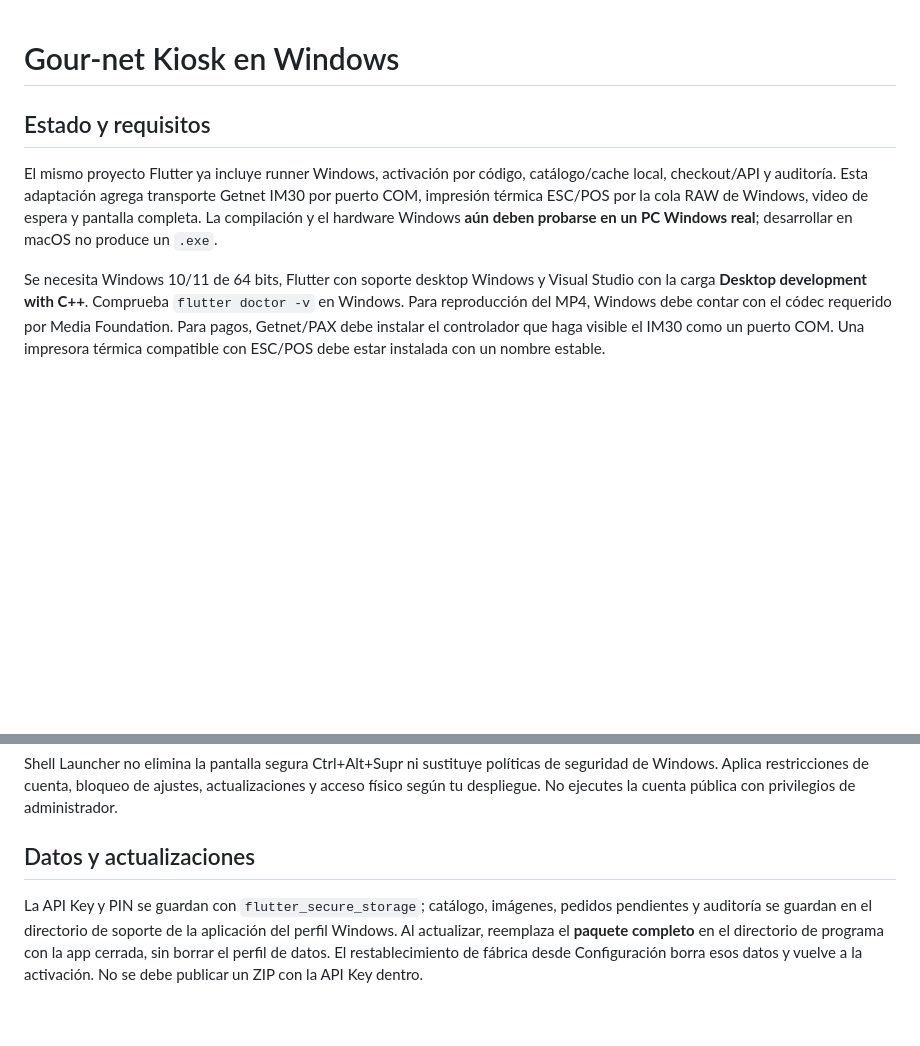
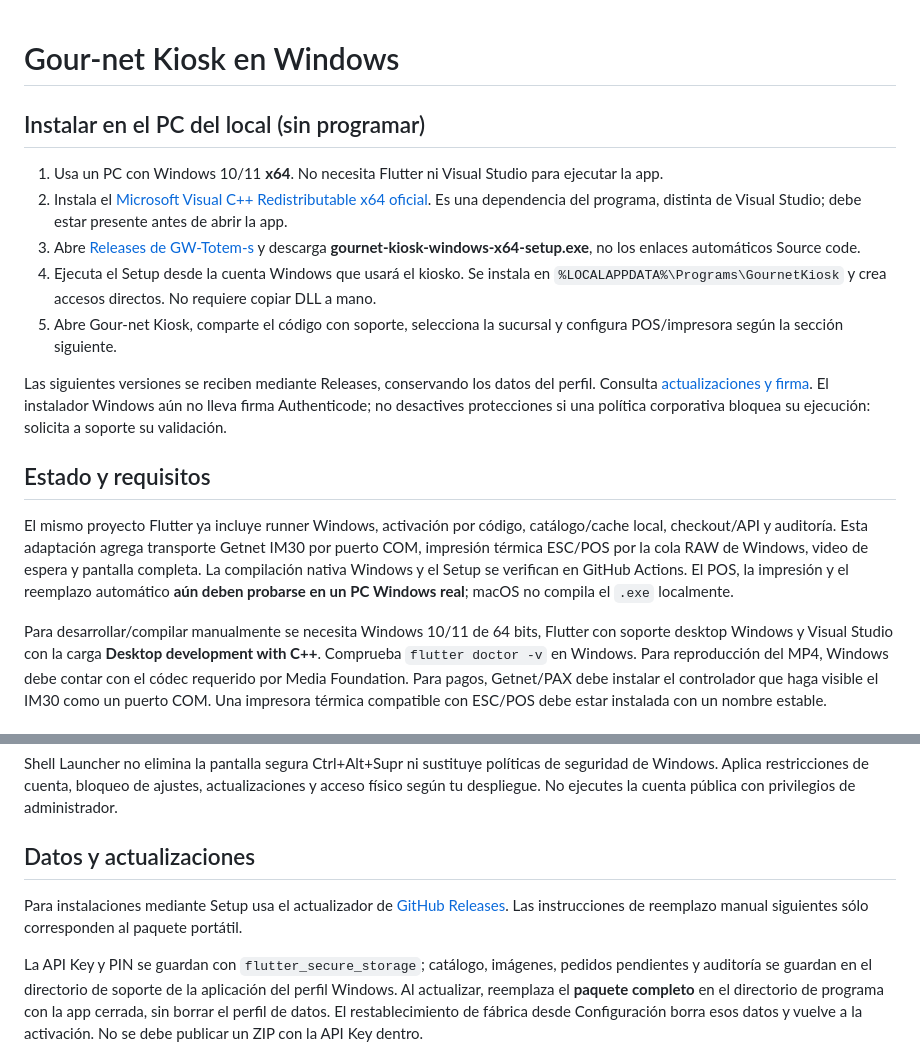
Before and after one commit to Corredora-Online/GW-Totem-s, a Markdown page: docs/windows.md, 2 parts joined by grey strips. GitHub-like rendering; blank space fills up the shorter version.

Commit message:
Document end-user Windows installation and runtime prerequisite

```diff
--- a/docs/windows.md
+++ b/docs/windows.md
@@ -1,14 +1,25 @@
 # Gour-net Kiosk en Windows
+
+## Instalar en el PC del local (sin programar)
+
+1. Usa un PC con Windows 10/11 **x64**. No necesita Flutter ni Visual Studio para ejecutar la app.
+2. Instala el [Microsoft Visual C++ Redistributable x64 oficial](https://learn.microsoft.com/en-us/cpp/windows/latest-supported-vc-redist). Es una dependencia del programa, distinta de Visual Studio; debe estar presente antes de abrir la app.
+3. Abre [Releases de GW-Totem-s](https://github.com/Corredora-Online/GW-Totem-s/releases) y descarga **gournet-kiosk-windows-x64-setup.exe**, no los enlaces automáticos Source code.
+4. Ejecuta el Setup desde la cuenta Windows que usará el kiosko. Se instala en `%LOCALAPPDATA%\Programs\GournetKiosk` y crea accesos directos. No requiere copiar DLL a mano.
+5. Abre Gour-net Kiosk, comparte el código con soporte, selecciona la sucursal y configura POS/impresora según la sección siguiente.
+
+Las siguientes versiones se reciben mediante Releases, conservando los datos del perfil. Consulta [actualizaciones y firma](updates.md). El instalador Windows aún no lleva firma Authenticode; no desactives protecciones si una política corporativa bloquea su ejecución: solicita a soporte su validación.
 
 ## Estado y requisitos
 
 El mismo proyecto Flutter ya incluye runner Windows, activación por código,
 catálogo/cache local, checkout/API y auditoría. Esta adaptación agrega transporte
 Getnet IM30 por puerto COM, impresión térmica ESC/POS por la cola RAW de Windows,
-video de espera y pantalla completa. La compilación y el hardware Windows **aún
-deben probarse en un PC Windows real**; desarrollar en macOS no produce un `.exe`.
+video de espera y pantalla completa. La compilación nativa Windows y el Setup
+se verifican en GitHub Actions. El POS, la impresión y el reemplazo automático
+**aún deben probarse en un PC Windows real**; macOS no compila el `.exe` localmente.
 
-Se necesita Windows 10/11 de 64 bits, Flutter con soporte desktop Windows y
+Para desarrollar/compilar manualmente se necesita Windows 10/11 de 64 bits, Flutter con soporte desktop Windows y
 Visual Studio con la carga **Desktop development with C++**. Comprueba
 `flutter doctor -v` en Windows. Para reproducción del MP4, Windows debe contar
 con el códec requerido por Media Foundation. Para pagos, Getnet/PAX debe instalar
@@ -93,6 +104,8 @@ cuenta pública con privilegios de administrador.
 
 ## Datos y actualizaciones
 
+Para instalaciones mediante Setup usa el actualizador de [GitHub Releases](updates.md). Las instrucciones de reemplazo manual siguientes sólo corresponden al paquete portátil.
+
 La API Key y PIN se guardan con `flutter_secure_storage`; catálogo, imágenes,
 pedidos pendientes y auditoría se guardan en el directorio de soporte de la
 aplicación del perfil Windows. Al actualizar, reemplaza el **paquete completo**
```
